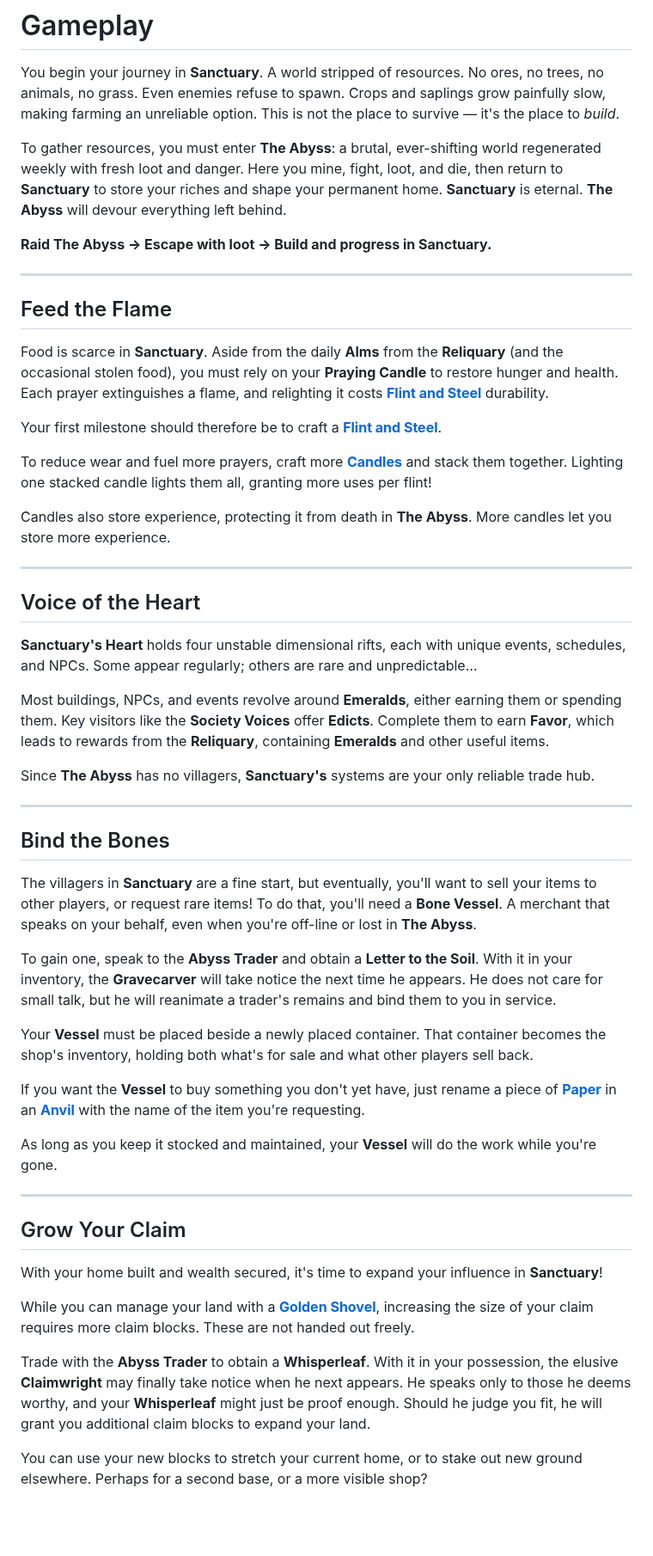
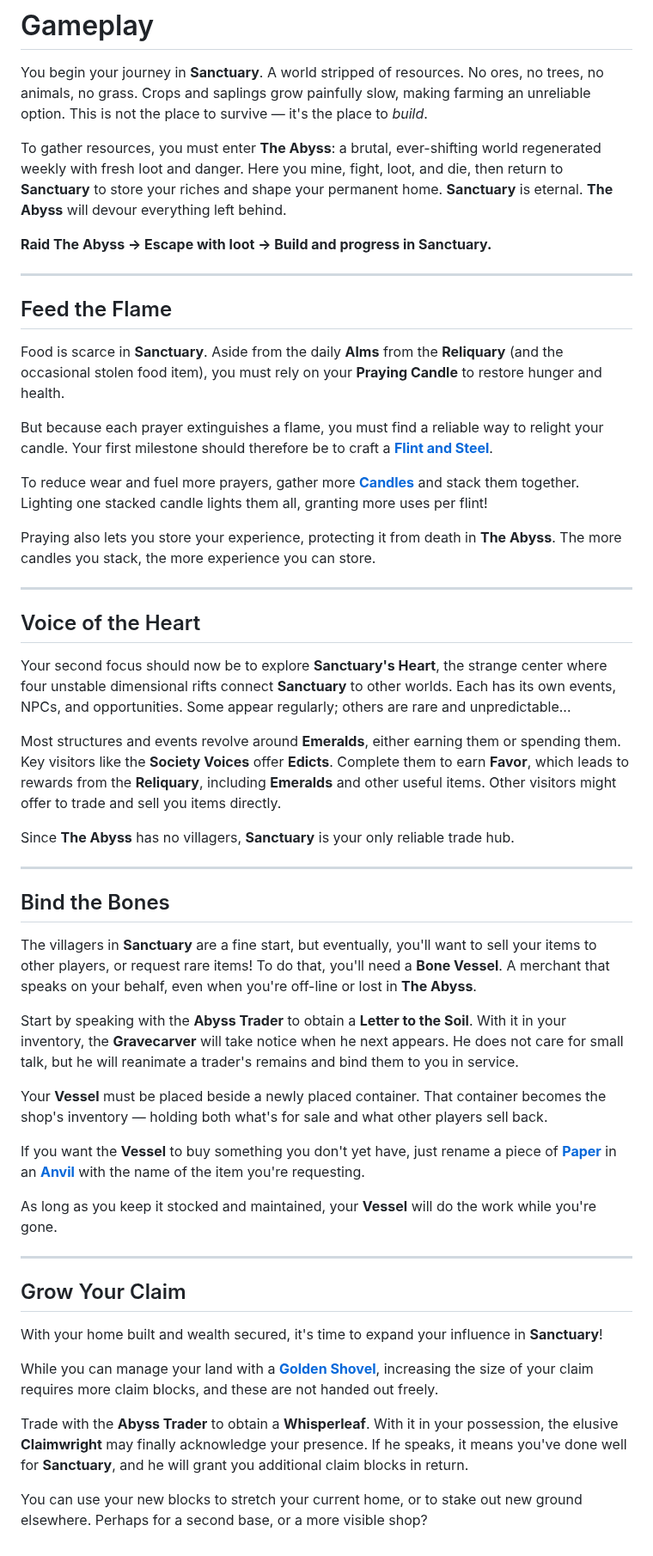
Before and after one commit to Sweden-Mayhem/site, a Markdown page: content/minecraft/gameplay.md, the part around the change. Shown at 86% size. GitHub-like rendering; blank space fills up the shorter version.

Commit message:
Automatic update

```diff
--- a/content/minecraft/gameplay.md
+++ b/content/minecraft/gameplay.md
@@ -2,7 +2,6 @@
 
 You begin your journey in **Sanctuary**.
 A world stripped of resources. No ores, no trees, no animals, no grass.
-Even enemies refuse to spawn.
 Crops and saplings grow painfully slow, making farming an unreliable option.
 This is not the place to survive — it's the place to *build*.
 
@@ -17,27 +16,29 @@ Here you mine, fight, loot, and die, then return to **Sanctuary** to store your
 ## Feed the Flame
 
 Food is scarce in **Sanctuary**.
-Aside from the daily **Alms** from the **Reliquary** (and the occasional stolen food), you must rely on your **Praying Candle** to restore hunger and health.
-Each prayer extinguishes a flame, and relighting it costs [**Flint and Steel**](https://minecraft.wiki/w/Flint_and_Steel) durability.
+Aside from the daily **Alms** from the **Reliquary** (and the occasional stolen food item), you must rely on your **Praying Candle** to restore hunger and health.
 
+But because each prayer extinguishes a flame, you must find a reliable way to relight your candle.
 Your first milestone should therefore be to craft a [**Flint and Steel**](https://minecraft.wiki/w/Flint_and_Steel).
 
-To reduce wear and fuel more prayers, craft more [**Candles**](https://minecraft.wiki/w/Candle) and stack them together.
+To reduce wear and fuel more prayers, gather more [**Candles**](https://minecraft.wiki/w/Candle) and stack them together.
 Lighting one stacked candle lights them all, granting more uses per flint!
 
-Candles also store experience, protecting it from death in **The Abyss**.
-More candles let you store more experience.
+Praying also lets you store your experience, protecting it from death in **The Abyss**.
+The more candles you stack, the more experience you can store.
 
 ---
 
 ## Voice of the Heart
 
-**Sanctuary's Heart** holds four unstable dimensional rifts, each with unique events, schedules, and NPCs. Some appear regularly; others are rare and unpredictable...
+Your second focus should now be to explore **Sanctuary's Heart**, the strange center where four unstable dimensional rifts connect **Sanctuary** to other worlds.
+Each has its own events, NPCs, and opportunities. Some appear regularly; others are rare and unpredictable...
 
-Most buildings, NPCs, and events revolve around **Emeralds**, either earning them or spending them.
-Key visitors like the **Society Voices** offer **Edicts**. Complete them to earn **Favor**, which leads to rewards from the **Reliquary**, containing **Emeralds** and other useful items.
+Most structures and events revolve around **Emeralds**, either earning them or spending them.
+Key visitors like the **Society Voices** offer **Edicts**. Complete them to earn **Favor**, which leads to rewards from the **Reliquary**, including **Emeralds** and other useful items.
+Other visitors might offer to trade and sell you items directly.
 
-Since **The Abyss** has no villagers, **Sanctuary's** systems are your only reliable trade hub.
+Since **The Abyss** has no villagers, **Sanctuary** is your only reliable trade hub.
 
 ---
 
@@ -46,11 +47,11 @@ Since **The Abyss** has no villagers, **Sanctuary's** systems are your only reli
 The villagers in **Sanctuary** are a fine start, but eventually, you'll want to sell your items to other players, or request rare items! To do that, you'll need a **Bone Vessel**.
 A merchant that speaks on your behalf, even when you're off-line or lost in **The Abyss**.
 
-To gain one, speak to the **Abyss Trader** and obtain a **Letter to the Soil**.
-With it in your inventory, the **Gravecarver** will take notice the next time he appears.
+Start by speaking with the **Abyss Trader** to obtain a **Letter to the Soil**.
+With it in your inventory, the **Gravecarver** will take notice when he next appears.
 He does not care for small talk, but he will reanimate a trader's remains and bind them to you in service.
 
-Your **Vessel** must be placed beside a newly placed container. That container becomes the shop's inventory, holding both what's for sale and what other players sell back.
+Your **Vessel** must be placed beside a newly placed container. That container becomes the shop's inventory — holding both what's for sale and what other players sell back.
 
 If you want the **Vessel** to buy something you don't yet have, just rename a piece of [**Paper**](https://minecraft.wiki/w/Paper) in an [**Anvil**](https://minecraft.wiki/w/Anvil) with the name of the item you're requesting.
 
@@ -62,11 +63,11 @@ As long as you keep it stocked and maintained, your **Vessel** will do the work
 
 With your home built and wealth secured, it's time to expand your influence in **Sanctuary**!
 
-While you can manage your land with a [**Golden Shovel**](https://minecraft.wiki/w/Golden_Shovel), increasing the size of your claim requires more claim blocks. These are not handed out freely.
+While you can manage your land with a [**Golden Shovel**](https://minecraft.wiki/w/Golden_Shovel), increasing the size of your claim requires more claim blocks, and these are not handed out freely.
 
 Trade with the **Abyss Trader** to obtain a **Whisperleaf**.
-With it in your possession, the elusive **Claimwright** may finally take notice when he next appears.
-He speaks only to those he deems worthy, and your **Whisperleaf** might just be proof enough.
-Should he judge you fit, he will grant you additional claim blocks to expand your land.
+With it in your possession, the elusive **Claimwright** may finally acknowledge your presence.
+If he speaks, it means you've done well for **Sanctuary**, and he will grant you additional claim blocks in return.
 
-You can use your new blocks to stretch your current home, or to stake out new ground elsewhere. Perhaps for a second base, or a more visible shop?
+You can use your new blocks to stretch your current home, or to stake out new ground elsewhere.
+Perhaps for a second base, or a more visible shop?
```
